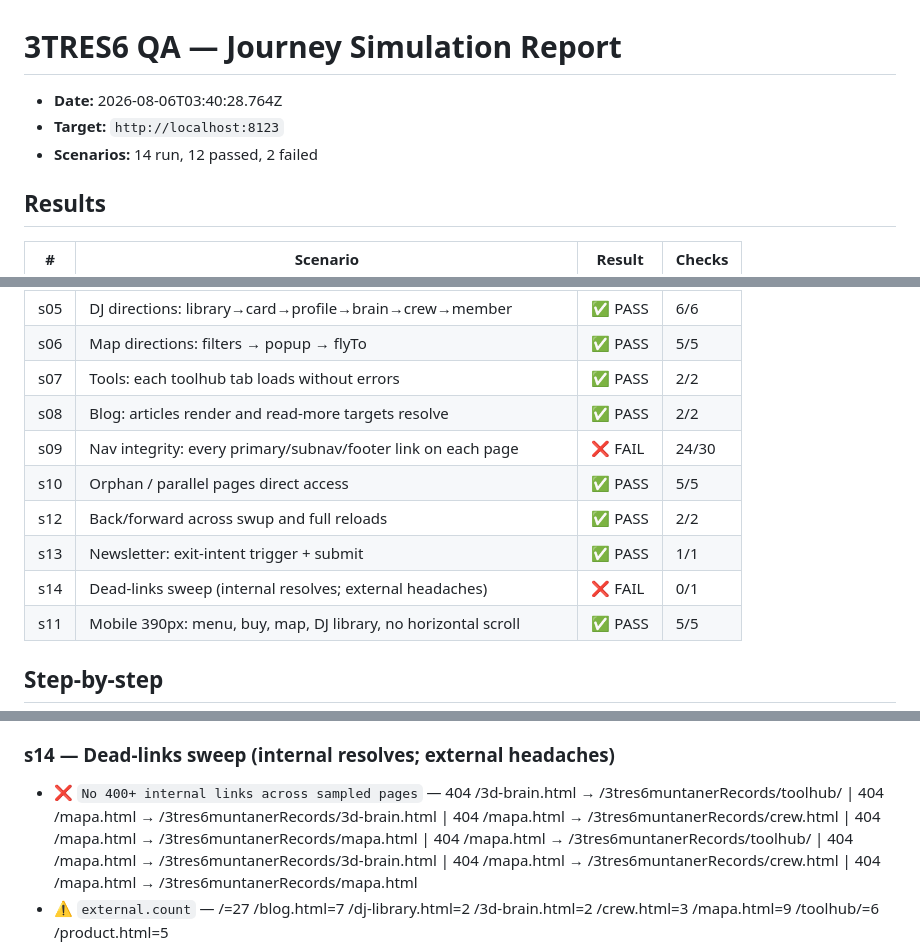
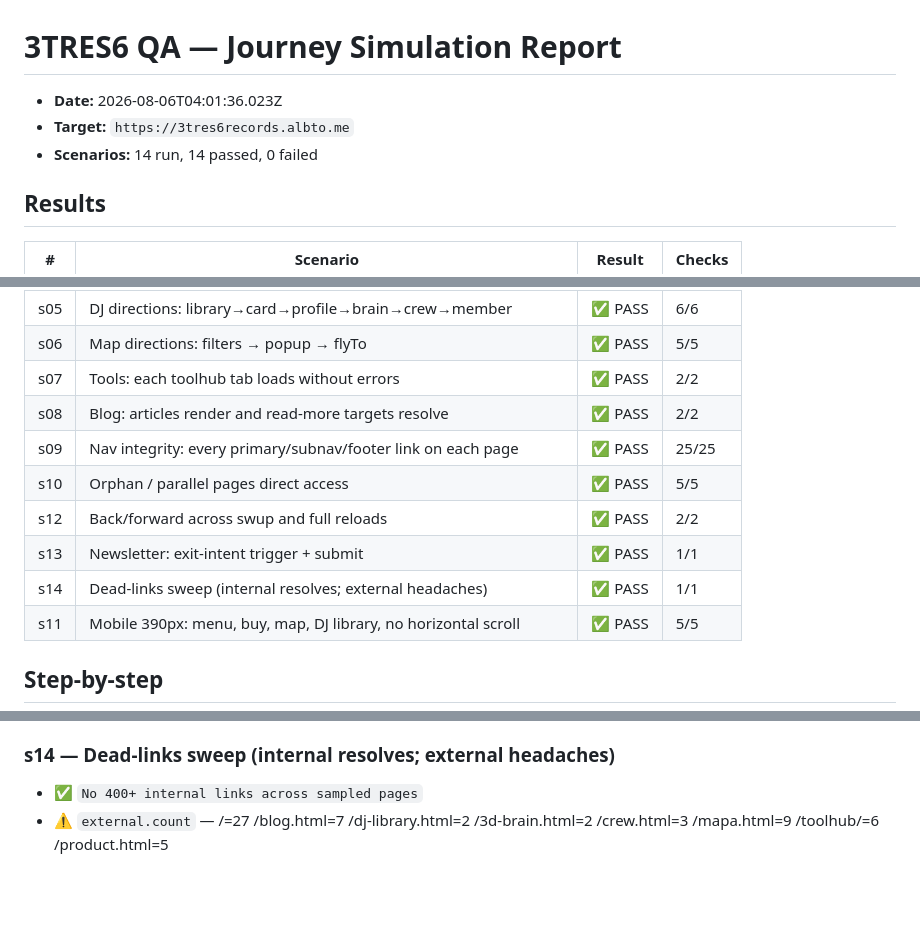
Before and after one commit to torresalberto/3tres6muntanerRecords, a Markdown page: qa/report/journey-report.md, 3 parts joined by grey strips. Drawn GitHub-style; blank space fills up the shorter version.

```diff
--- a/qa/report/journey-report.md
+++ b/qa/report/journey-report.md
@@ -1,8 +1,8 @@
 # 3TRES6 QA — Journey Simulation Report
 
-- **Date:** 2026-08-06T03:40:28.764Z
-- **Target:** `http://localhost:8123`
-- **Scenarios:** 14 run, 12 passed, 2 failed
+- **Date:** 2026-08-06T04:01:36.023Z
+- **Target:** `https://3tres6records.albto.me`
+- **Scenarios:** 14 run, 14 passed, 0 failed
 
 ## Results
 
@@ -16,11 +16,11 @@
 | s06 | Map directions: filters → popup → flyTo | ✅ PASS | 5/5 |
 | s07 | Tools: each toolhub tab loads without errors | ✅ PASS | 2/2 |
 | s08 | Blog: articles render and read-more targets resolve | ✅ PASS | 2/2 |
-| s09 | Nav integrity: every primary/subnav/footer link on each page | ❌ FAIL | 24/30 |
+| s09 | Nav integrity: every primary/subnav/footer link on each page | ✅ PASS | 25/25 |
 | s10 | Orphan / parallel pages direct access | ✅ PASS | 5/5 |
 | s12 | Back/forward across swup and full reloads | ✅ PASS | 2/2 |
 | s13 | Newsletter: exit-intent trigger + submit | ✅ PASS | 1/1 |
-| s14 | Dead-links sweep (internal resolves; external headaches) | ❌ FAIL | 0/1 |
+| s14 | Dead-links sweep (internal resolves; external headaches) | ✅ PASS | 1/1 |
 | s11 | Mobile 390px: menu, buy, map, DJ library, no horizontal scroll | ✅ PASS | 5/5 |
 
 ## Step-by-step
@@ -157,4 +149,4 @@
 
 ### s14 — Dead-links sweep (internal resolves; external headaches)
-- ❌ `No 400+ internal links across sampled pages` — 404 /3d-brain.html → /3tres6muntanerRecords/toolhub/ | 404 /mapa.html → /3tres6muntanerRecords/3d-brain.html | 404 /mapa.html → /3tres6muntanerRecords/crew.html | 404 /mapa.html → /3tres6muntanerRecords/mapa.html | 404 /mapa.html → /3tres6muntanerRecords/toolhub/ | 404 /mapa.html → /3tres6muntanerRecords/3d-brain.html | 404 /mapa.html → /3tres6muntanerRecords/crew.html | 404 /mapa.html → /3tres6muntanerRecords/mapa.html
+- ✅ `No 400+ internal links across sampled pages`
 - ⚠️ `external.count` — /=27 /blog.html=7 /dj-library.html=2 /3d-brain.html=2 /crew.html=3 /mapa.html=9 /toolhub/=6 /product.html=5
```
Also changed, not shown: other parts of qa/report/journey-report.md (+36 -45 lines).
